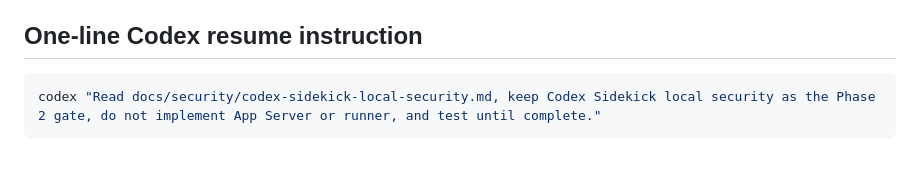
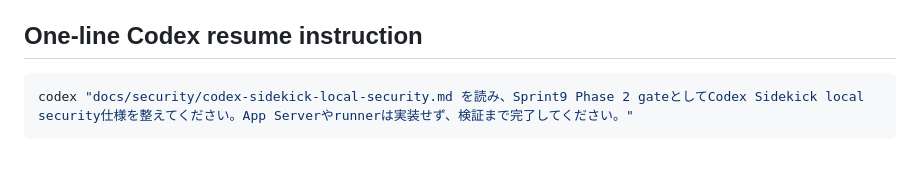
Before and after one commit to KitsuneSavaskiy/god-sandbox-mvp2, a Markdown page: docs/security/codex-sidekick-local-security.md, the part around the change. Rendered like a GitHub page.

Commit message:
docs: localize local security resume instruction

````diff
--- a/docs/security/codex-sidekick-local-security.md
+++ b/docs/security/codex-sidekick-local-security.md
@@ -255,5 +255,5 @@ Codex repo / Claude repo / SPECA run directory を混ぜない
 ## One-line Codex resume instruction
 
 ```bash
-codex "Read docs/security/codex-sidekick-local-security.md, keep Codex Sidekick local security as the Phase 2 gate, do not implement App Server or runner, and test until complete."
+codex "docs/security/codex-sidekick-local-security.md を読み、Sprint9 Phase 2 gateとしてCodex Sidekick local security仕様を整えてください。App Serverやrunnerは実装せず、検証まで完了してください。"
 ```
````
